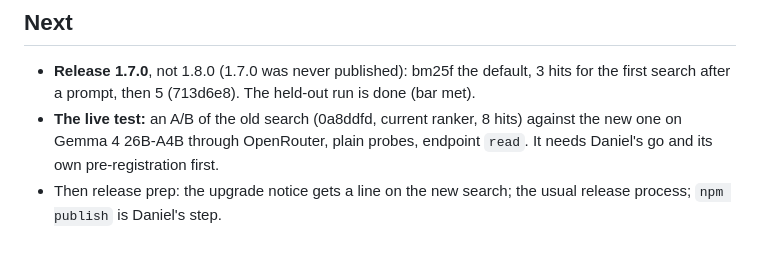
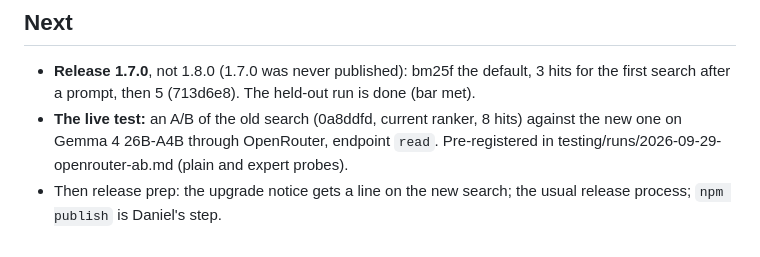
Before and after one commit to danieldoesbio/pi-scientific-skills, a Markdown page: testing/runs/2026-09-27-find-ranker.md, the part around the change. Rendered like a GitHub page.

Commit message:
docs: pre-register the OpenRouter A/B — old vs new search, Gemma 4 26B-A4B
Co-Authored-By: Claude Opus 5.5 <noreply@anthropic.com>

```diff
--- a/testing/runs/2026-09-27-find-ranker.md
+++ b/testing/runs/2026-09-27-find-ranker.md
@@ -561,8 +561,8 @@ Target in the top k (%), request text as the query:
   default, 3 hits for the first search after a prompt, then 5 (713d6e8).
   The held-out run is done (bar met).
 - **The live test:** an A/B of the old search (0a8ddfd, current ranker, 8
-  hits) against the new one on Gemma 4 26B-A4B through OpenRouter, plain
-  probes, endpoint `read`. It needs Daniel's go and its own
-  pre-registration first.
+  hits) against the new one on Gemma 4 26B-A4B through OpenRouter, endpoint
+  `read`. Pre-registered in testing/runs/2026-09-29-openrouter-ab.md (plain
+  and expert probes).
 - Then release prep: the upgrade notice gets a line on the new search; the
   usual release process; `npm publish` is Daniel's step.
```
Also changed, not shown: testing/runs/2026-09-29-openrouter-ab.md (added, +157 -0 lines).
